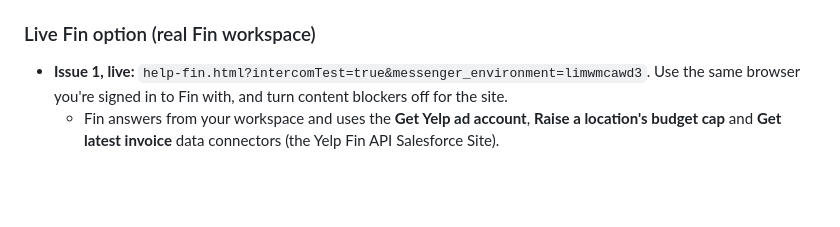
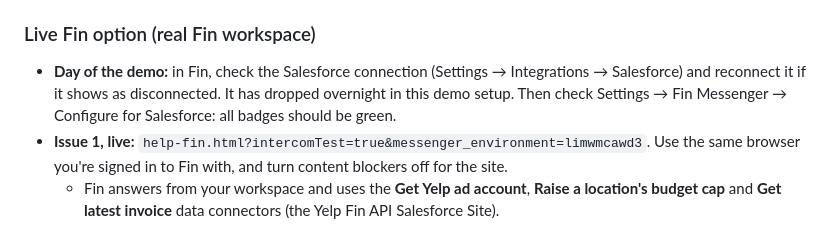
Before and after one commit to rhauser15/PeerCert2, a Markdown page: DEMO_SCRIPT.md, the part around the change. Drawn GitHub-style; blank space fills up the shorter version.

Commit message:
Script: check the Fin Salesforce connection on demo day
Co-Authored-By: Claude Opus 5.5 <noreply@anthropic.com>

```diff
--- a/DEMO_SCRIPT.md
+++ b/DEMO_SCRIPT.md
@@ -133,6 +133,7 @@ In the Messenger, click **Send us a message** to start a new conversation. Type
 6. **Rehearse without Salesforce:** `help.html?live=0` shows the same screens with scripted replies from John.
 
 ### Live Fin option (real Fin workspace)
+- **Day of the demo:** in Fin, check the Salesforce connection (Settings → Integrations → Salesforce) and reconnect it if it shows as disconnected. It has dropped overnight in this demo setup. Then check Settings → Fin Messenger → Configure for Salesforce: all badges should be green.
 - **Issue 1, live:** `help-fin.html?intercomTest=true&messenger_environment=limwmcawd3`. Use the same browser you're signed in to Fin with, and turn content blockers off for the site.
   - Fin answers from your workspace and uses the **Get Yelp ad account**, **Raise a location's budget cap** and **Get latest invoice** data connectors (the Yelp Fin API Salesforce Site).
   - Raising the cap **really changes Westminster in Salesforce**, and the page's "Your locations" panel flips to Running within about 5 seconds.
```
